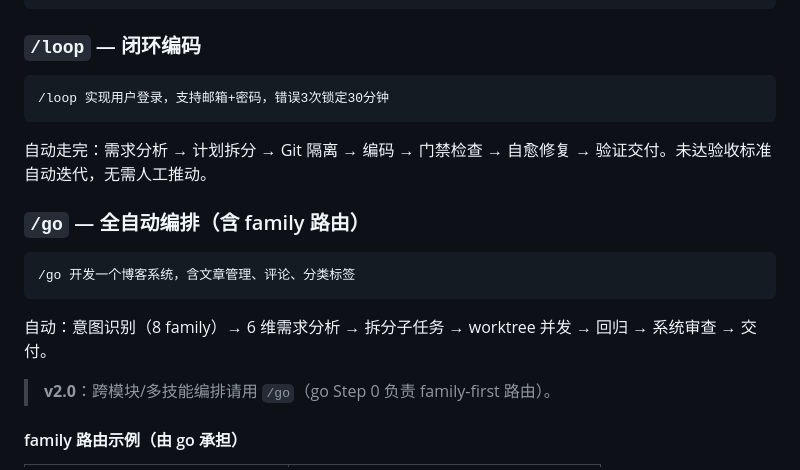
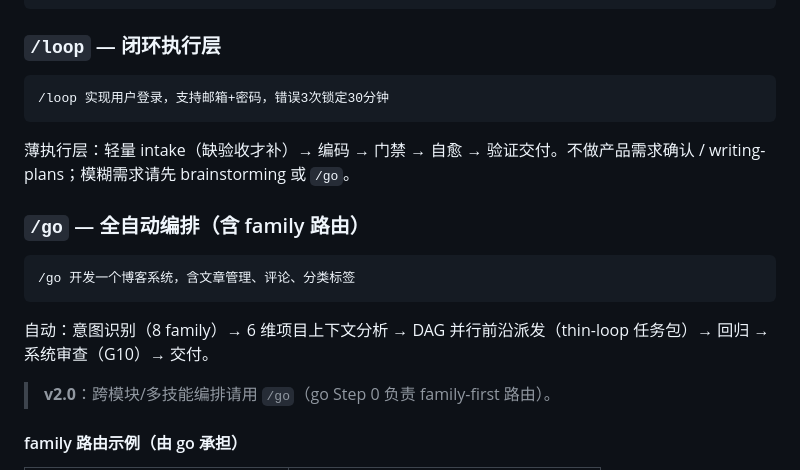
Before and after one commit to tsfdsong/loop_engineering, a Markdown page: README.md, the part around the change. GitHub-like rendering.

Commit message:
docs(readme): align /loop and /go blurbs with thin executor
Remove thick-loop and product-requirements wording from landing copy.

Co-authored-by: Cursor <cursoragent@cursor.com>

````diff
--- a/README.md
+++ b/README.md
@@ -105,18 +105,17 @@ jcodemunch-mcp index_folder .
 └───────────────────┘   └──────────────────────────┘
 ```
 
-### `/loop` — 闭环编码
+### `/loop` — 闭环执行层
 ```
 /loop 实现用户登录，支持邮箱+密码，错误3次锁定30分钟
 ```
-自动走完：需求分析 → 计划拆分 → Git 隔离 → 编码 → 门禁检查 → 自愈修复 → 验证交付。未达验收标准自动迭代，无需人工推动。
+薄执行层：轻量 intake（缺验收才补）→ 编码 → 门禁 → 自愈 → 验证交付。不做产品需求确认 / writing-plans；模糊需求请先 brainstorming 或 `/go`。
 
 ### `/go` — 全自动编排（含 family 路由）
 ```
 /go 开发一个博客系统，含文章管理、评论、分类标签
 ```
-自动：意图识别（8 family）→ 6 维需求分析 → 拆分子任务 → worktree 并发 → 回归 → 系统审查 → 交付。
-
+自动：意图识别（8 family）→ 6 维项目上下文分析 → DAG 并行前沿派发（thin-loop 任务包）→ 回归 → 系统审查（G10）→ 交付。
 > **v2.0**：跨模块/多技能编排请用 `/go`（go Step 0 负责 family-first 路由）。
 
 #### family 路由示例（由 go 承担）
````
